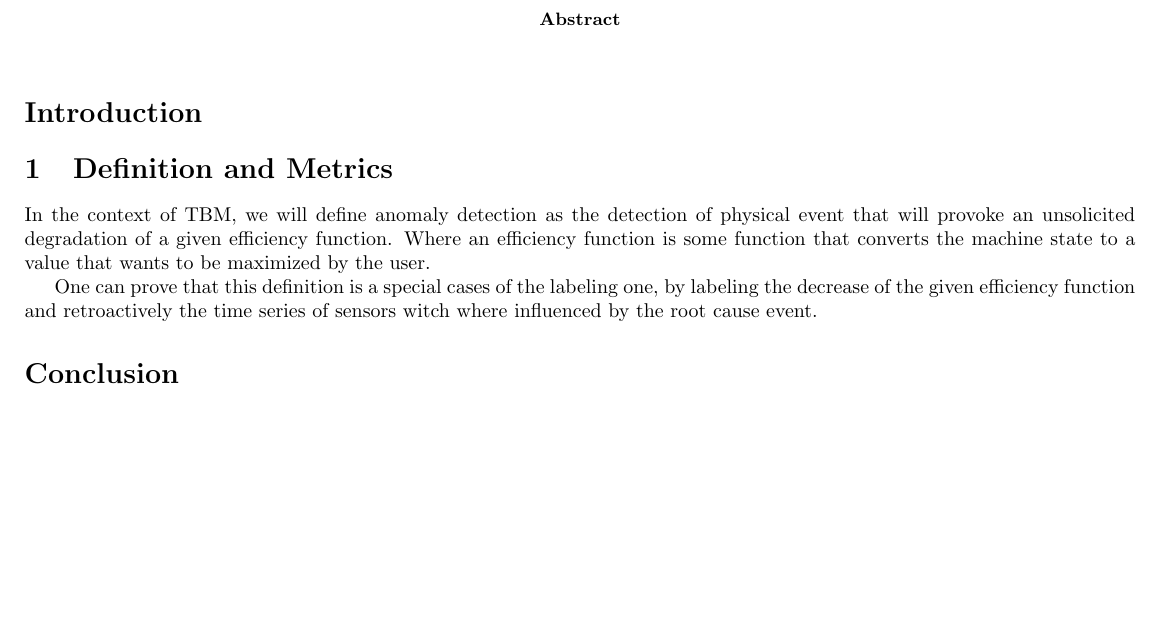
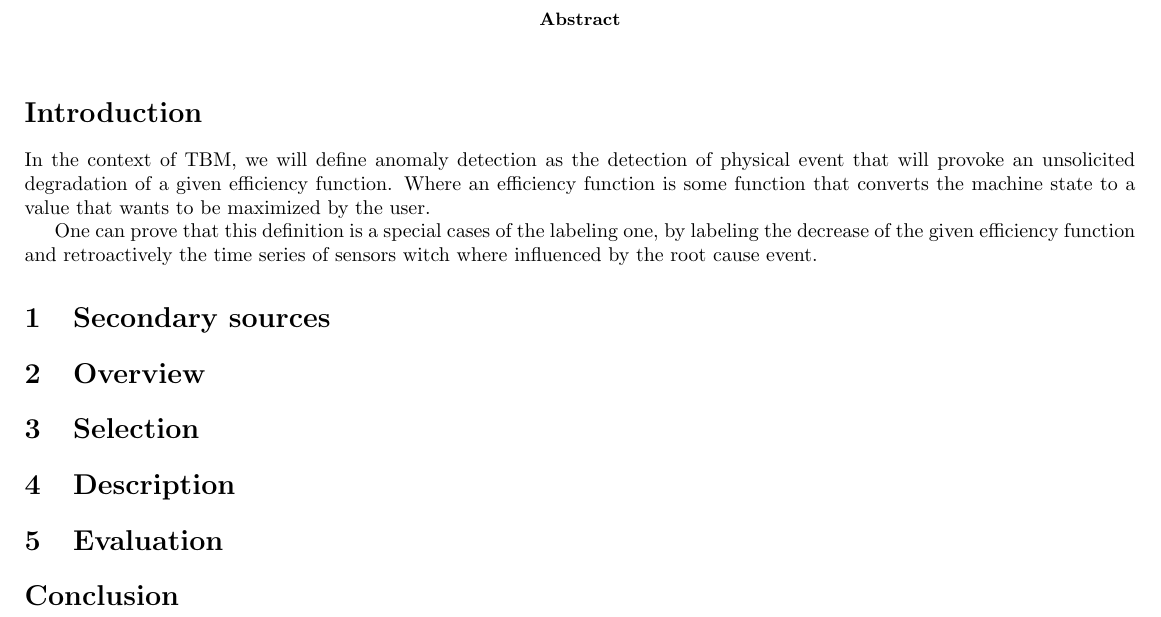
Before and after one commit to Mathieu-Giamberini/Anomalies_detection-literature_review, a LaTeX paper (2_theReview/main/main.tex): part of the page, cut so that both start at the same text, the shorter picture padded with empty space. Compiled offline with pdfLaTeX.

Commit message:
main.tex : sections titles

```diff
--- a/2_theReview/main/main.tex
+++ b/2_theReview/main/main.tex
@@ -1,6 +1,7 @@
 \documentclass{article}
 \usepackage{geometry}
 \geometry{hmargin=1cm,vmargin=2cm}
+\renewcommand\labelitemi{--}
 
 \usepackage{subfiles} %import last
 
@@ -15,8 +16,16 @@
     \end{abstract}
 
     \section*{Introduction}
-    \section{Definition and Metrics}
-    \subfile{../section/definition/definition-AD.tex}
+        \subfile{../section/definition/definition-AD.tex}
+        %to edit, if no time use binary class definition
+    \section{Secondary sources}
+    \section{Overview}
+
+    \section{Selection}
+
+    \section{Description}
+
+    \section{Evaluation}%if no time, drop it
     \section*{Conclusion}
 
 
```
Also changed, not shown: 2_theReview/main/main.pdf.
